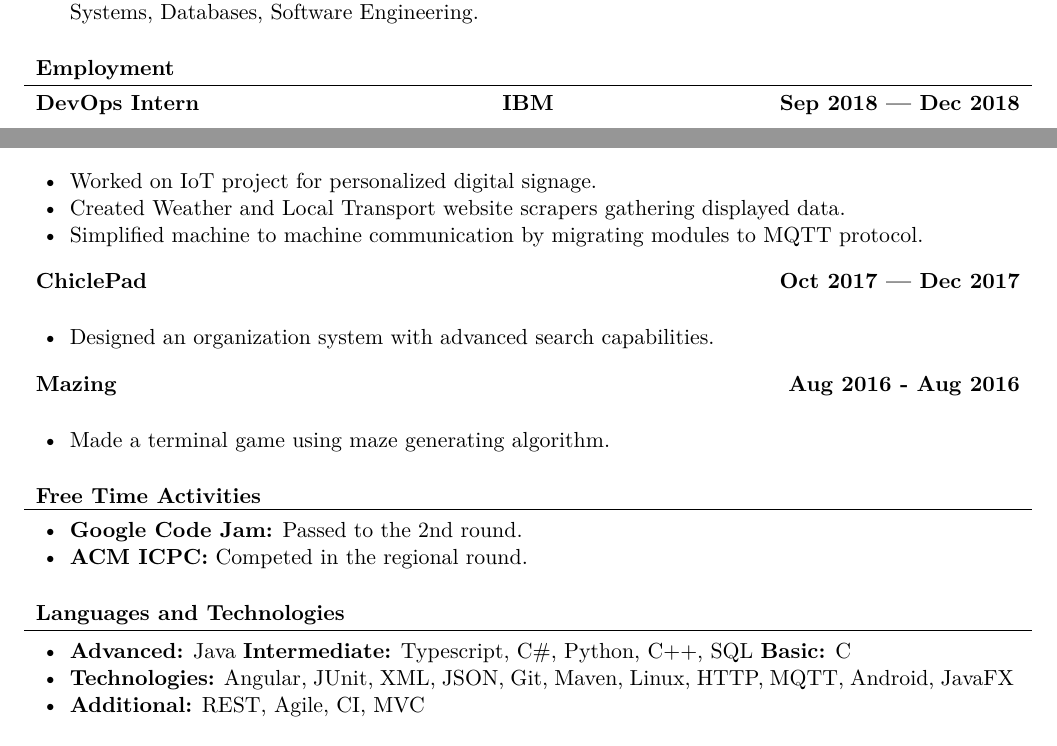
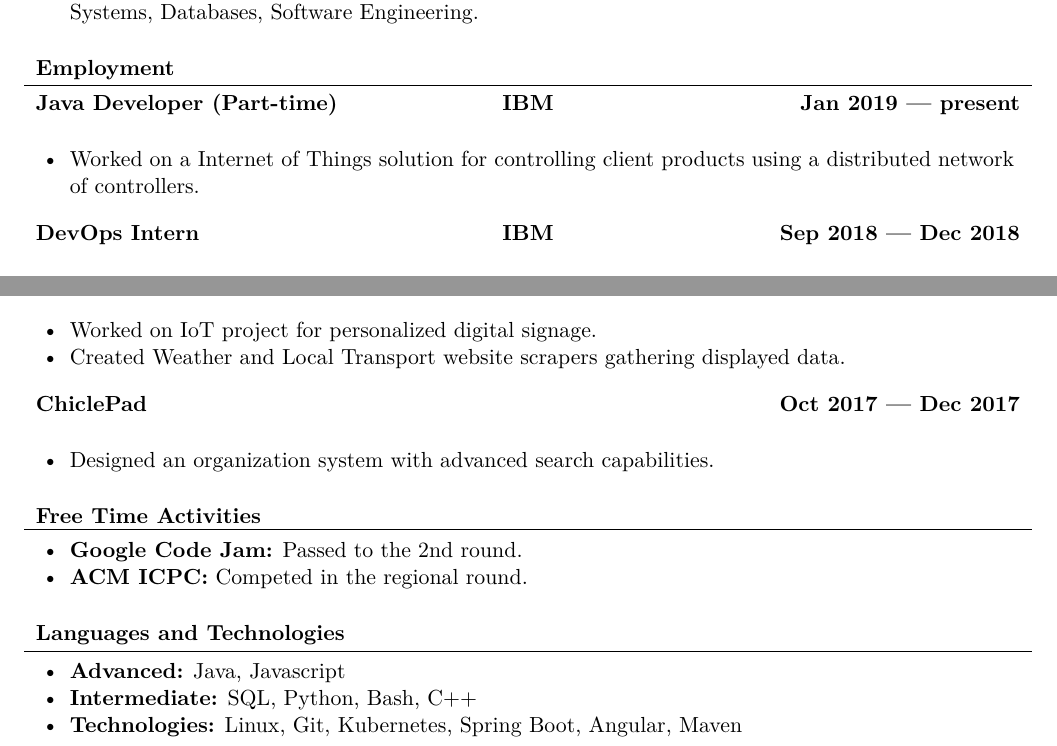
Before and after one commit to SimonKocurek/Resume, a LaTeX document (simon_kocurek.tex): two parts of the page, joined at a grey line, cut so that both start at the same text. Compiled offline with XeLaTeX.

Commit message:
Update CV
- `Jan 2018` -> `Jan 2019` (TODO: pdf recompilation)
- Updated according to the pdf
- Indentation

```diff
--- a/simon_kocurek.tex
+++ b/simon_kocurek.tex
@@ -20,7 +20,13 @@
 	\end{cvsection}
 
 	\begin{cvsection}{Employment}
-    	\begin{cvsubsection}{DevOps Intern}{IBM}{Sep 2018 — Dec 2018}
+		\begin{cvsubsection}{Java Developer (Part-time)}{IBM}{Jan 2019 — present}
+			\begin{itemize}
+			    \item Worked on a Internet of Things solution for controlling client products using a distributed network of controllers.
+			\end{itemize}
+		\end{cvsubsection}
+
+    		\begin{cvsubsection}{DevOps Intern}{IBM}{Sep 2018 — Dec 2018}
 			\begin{itemize}
 			    \item Wrote scripts simulating production Kubernetes cluster locally using Minikube.
 			    \item Made testing microservices possible on developer machine.
@@ -46,9 +52,8 @@
 
 		\begin{cvsubsection}{Zirro}{}{Sep 2016 — Jan 2018}
 			\begin{itemize}
-			    \item Worked on IoT project for personalized digital signage.
+			    	\item Worked on IoT project for personalized digital signage.
 				\item Created Weather and Local Transport website scrapers gathering displayed data.
-				\item Simplified machine to machine communication by migrating modules to MQTT protocol.
 			\end{itemize}
 		\end{cvsubsection}
 
@@ -57,19 +62,13 @@
 				\item Designed an organization system with advanced search capabilities.
 			\end{itemize}
 		\end{cvsubsection}
-
-		\begin{cvsubsection}{Mazing}{}{Aug 2016 - Aug 2016}
-			\begin{itemize}
-				\item Made a terminal game using maze generating algorithm.
-			\end{itemize}
-		\end{cvsubsection}
 	\end{cvsection}
 
 	\begin{cvsection}{Free Time Activities}
 		\begin{cvsubsection}{}{}{}
 			\begin{itemize}
 				\item \textbf{Google Code Jam:} Passed to the 2nd round.
-                \item \textbf{ACM ICPC:} Competed in the regional round.
+				\item \textbf{ACM ICPC:} Competed in the regional round.
 			\end{itemize}
 		\end{cvsubsection}
 	\end{cvsection}
@@ -77,9 +76,9 @@
 	\begin{cvsection}{Languages and Technologies}
 		\begin{cvsubsection}{}{}{}
 			\begin{itemize}
-				\item \textbf{Advanced:} Java \textbf{Intermediate:} Typescript, C\#, Python, C++, SQL \textbf{Basic:} C
-				\item \textbf{Technologies:} Angular, JUnit, XML, JSON, Git, Maven, Linux, HTTP, MQTT, Android, JavaFX
-				\item \textbf{Additional:} REST, Agile, CI, MVC
+				\item \textbf{Advanced:} Java, Javascript
+				\item \textbf{Intermediate:} SQL, Python, Bash, C++
+				\item \textbf{Technologies:} Linux, Git, Kubernetes, Spring Boot, Angular, Maven
 			\end{itemize}
 		\end{cvsubsection}
 	\end{cvsection}
```
